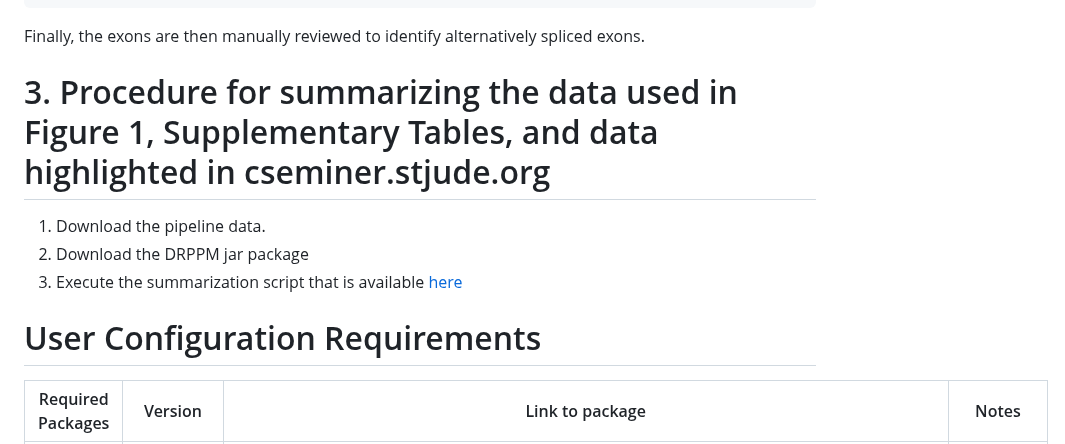
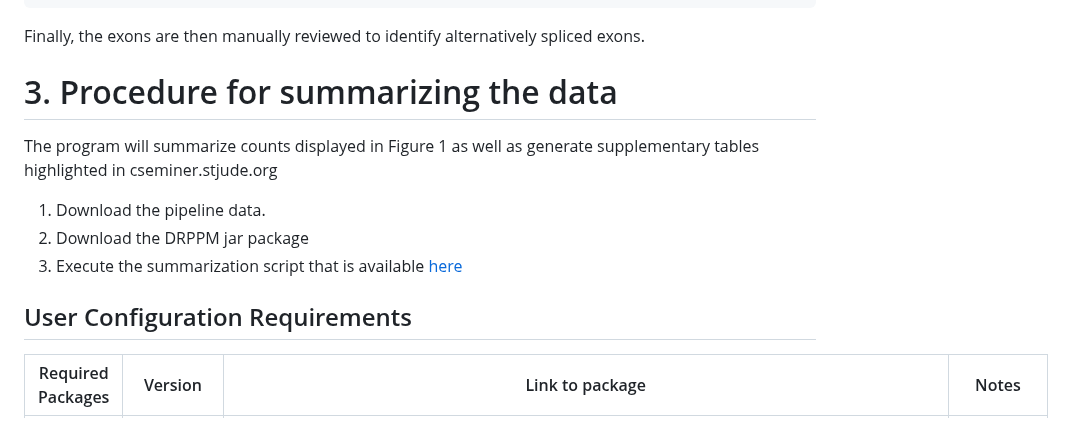
Before and after one commit to shawlab-moffitt/CSEminer-manuscript, a Markdown page: README.md, the part around one of its changes. Rendered like a GitHub page.

```diff
--- a/README.md
+++ b/README.md
@@ -222,12 +222,13 @@ drppm -CSEminerPrioritizationScript Comprehensive_Exon_Annotations_20220217.txt
 
 Finally, the exons are then manually reviewed to identify alternatively spliced exons.
 
-# 3. Procedure for summarizing the data used in Figure 1, Supplementary Tables, and data highlighted in cseminer.stjude.org
+# 3. Procedure for summarizing the data
+The program will summarize counts displayed in Figure 1 as well as generate supplementary tables highlighted in cseminer.stjude.org
   1. Download the pipeline data.
   2. Download the DRPPM jar package
   3. Execute the summarization script that is available [here](https://github.com/gatechatl/DRPPM/blob/master/src/rnaseq/splicing/cseminer/prioritization/CSEminerFigure1ExonClassificationFullPipelineExecMode.java)
 
-# User Configuration Requirements
+## User Configuration Requirements
 | Required Packages | Version | Link to package | Notes |
 | --- | --- | --- | --- |
 | JAVA | > J2SE-1.5 | https://www.oracle.com/java/technologies/downloads/ | Required to execute the DRPPM jar program |
```
Also changed, not shown: other parts of README.md (+5 -5 lines).
